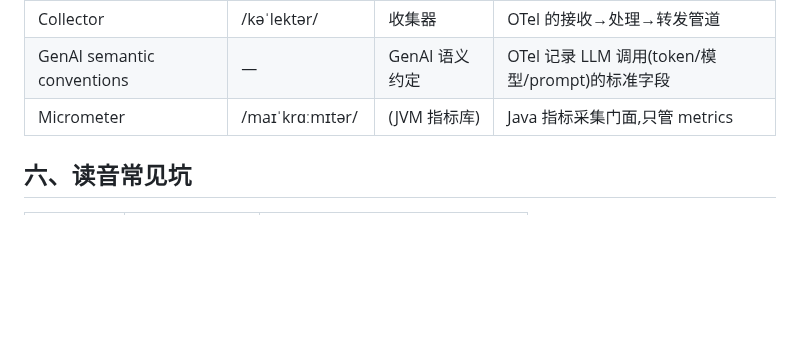
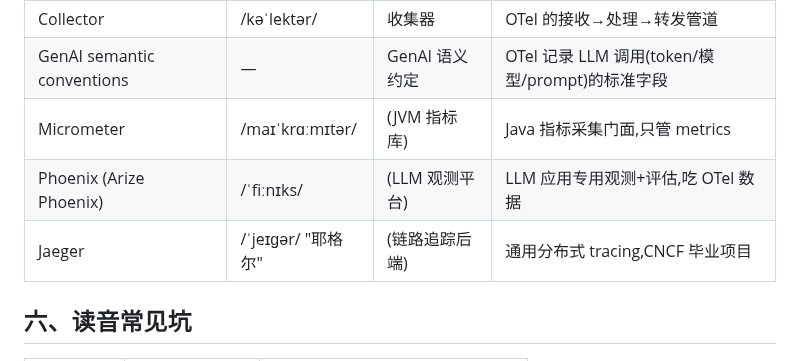
Before and after one commit to GuohuiYin/ai-evolution, a Markdown page: docs/term/terminology.md, the part around the change. GitHub-like rendering; blank space fills up the shorter version.

Commit message:
docs(term): 增补 Phoenix/Jaeger——LLM 专用 vs 通用链路追踪

```diff
--- a/docs/term/terminology.md
+++ b/docs/term/terminology.md
@@ -113,6 +113,8 @@
 | Collector | /kəˈlektər/ | 收集器 | OTel 的接收→处理→转发管道 |
 | GenAI semantic conventions | — | GenAI 语义约定 | OTel 记录 LLM 调用(token/模型/prompt)的标准字段 |
 | Micrometer | /maɪˈkrɑːmɪtər/ | (JVM 指标库) | Java 指标采集门面,只管 metrics |
+| Phoenix (Arize Phoenix) | /ˈfiːnɪks/ | (LLM 观测平台) | LLM 应用专用观测+评估,吃 OTel 数据 |
+| Jaeger | /ˈjeɪɡər/ "耶格尔" | (链路追踪后端) | 通用分布式 tracing,CNCF 毕业项目 |
 
 ## 六、读音常见坑
 
```
